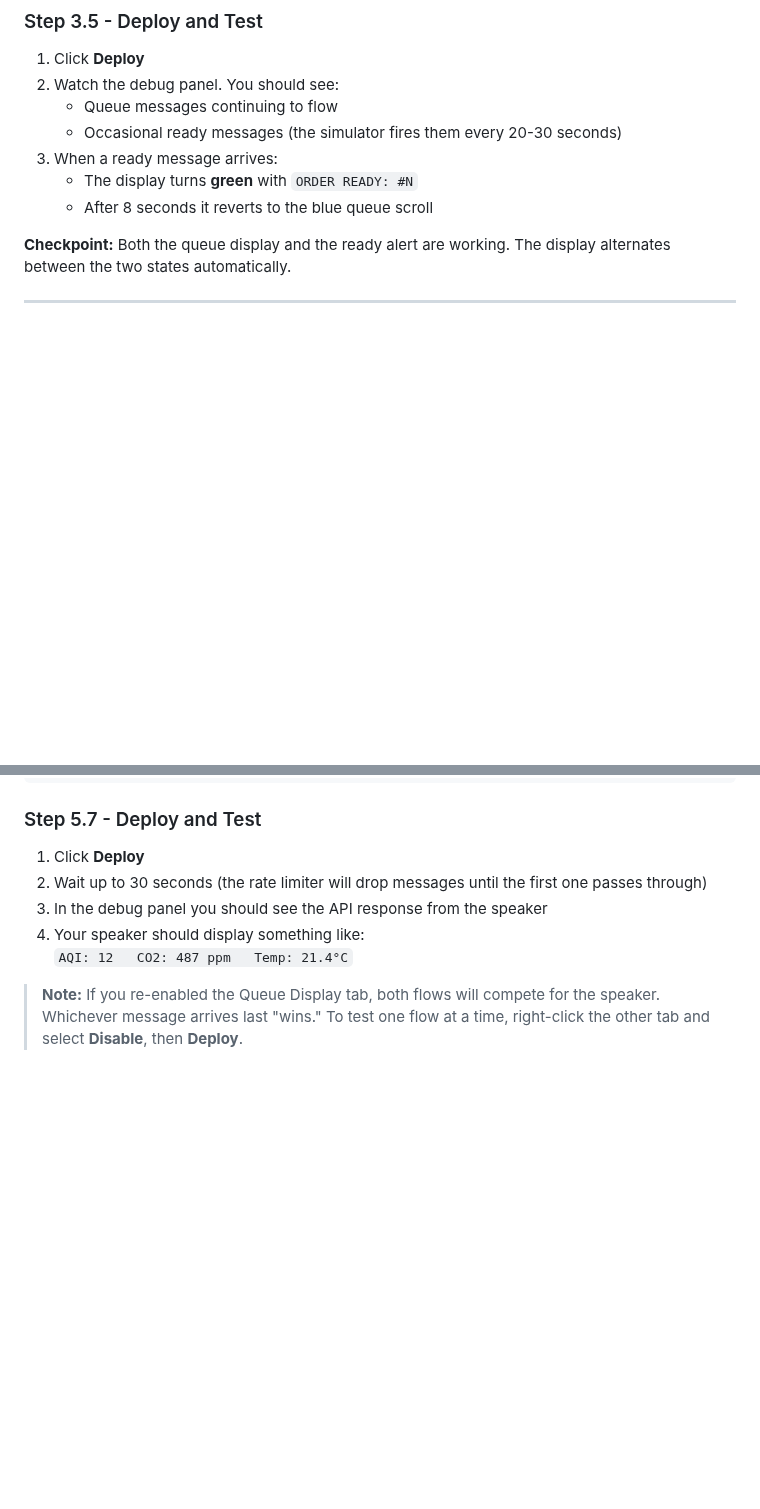
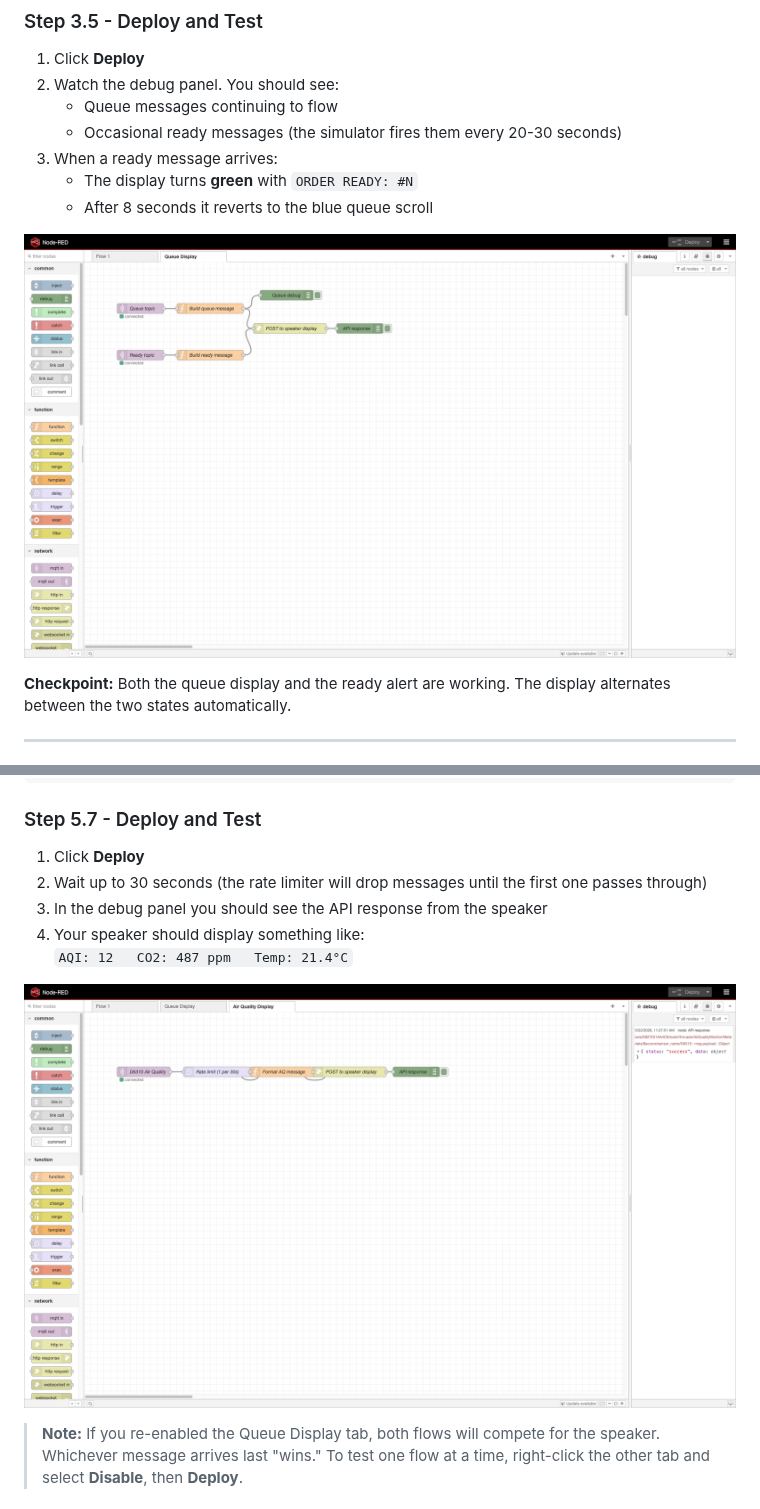
Before and after one commit to Mo3he/Axis_Display_Queue_Workshop, a Markdown page: README.md, 2 parts joined by grey strips. Rendered like a GitHub page; pictures changed too: images/flow-air-quality.png (added), images/flow-ready-alert.png (added); blank space fills up the shorter version.

Commit message:
Add Part 3 and Part 5 completed flow screenshots

```diff
--- a/README.md
+++ b/README.md
@@ -401,6 +401,8 @@ The **Build ready message** output connects to the same **POST to speaker displa
    - The display turns **green** with `ORDER READY: #N`
    - After 8 seconds it reverts to the blue queue scroll
 
+![Completed ready alert flow](images/flow-ready-alert.png)
+
 **Checkpoint:** Both the queue display and the ready alert are working. The display alternates between the two states automatically.
 
 ---
@@ -574,6 +576,8 @@ return msg;
 4. Your speaker should display something like:
    `AQI: 12   CO2: 487 ppm   Temp: 21.4°C`
 
+![Completed air quality flow](images/flow-air-quality.png)
+
 > **Note:** If you re-enabled the Queue Display tab, both flows will compete for the speaker. Whichever message arrives last "wins." To test one flow at a time, right-click the other tab and select **Disable**, then **Deploy**.
 
 ### Step 5.8 - Customize the Air Quality Display
```
